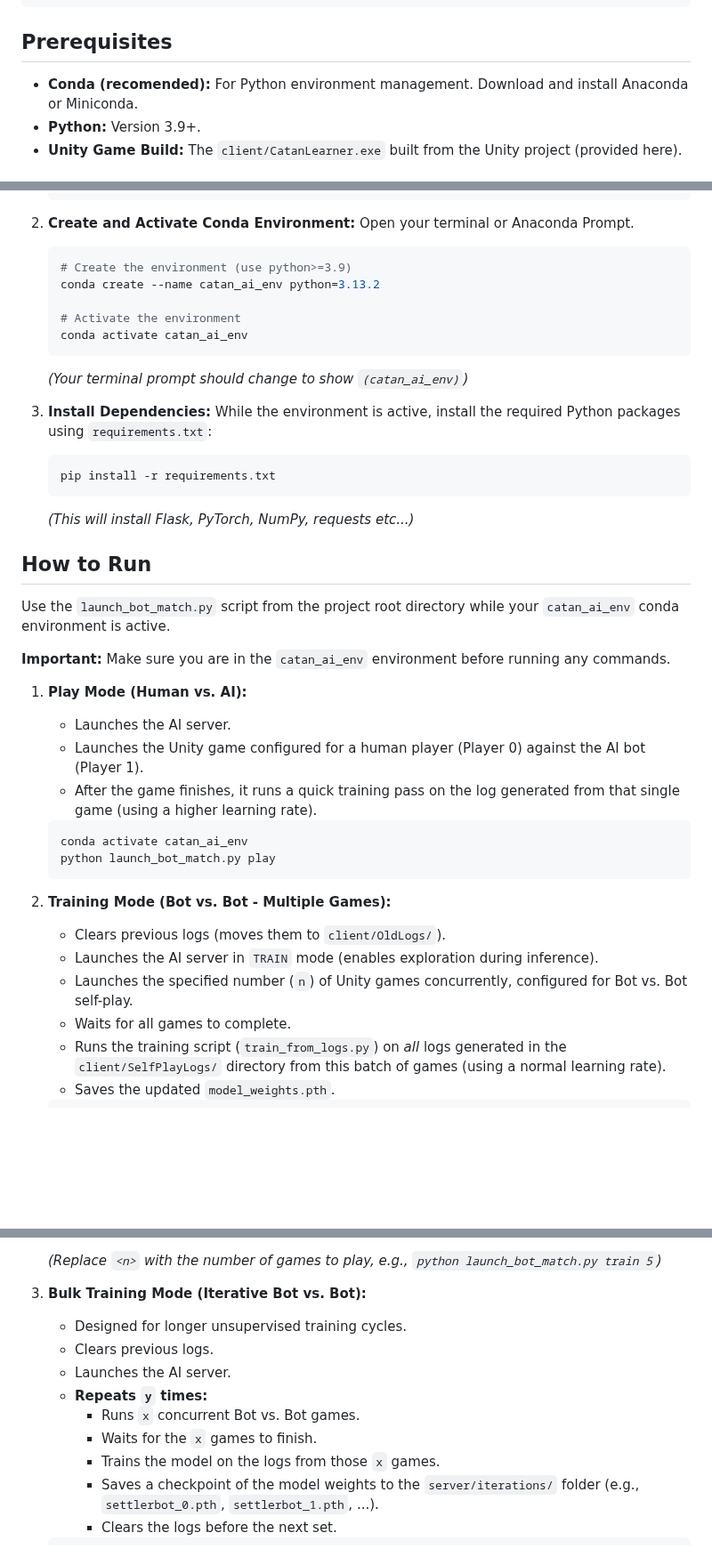
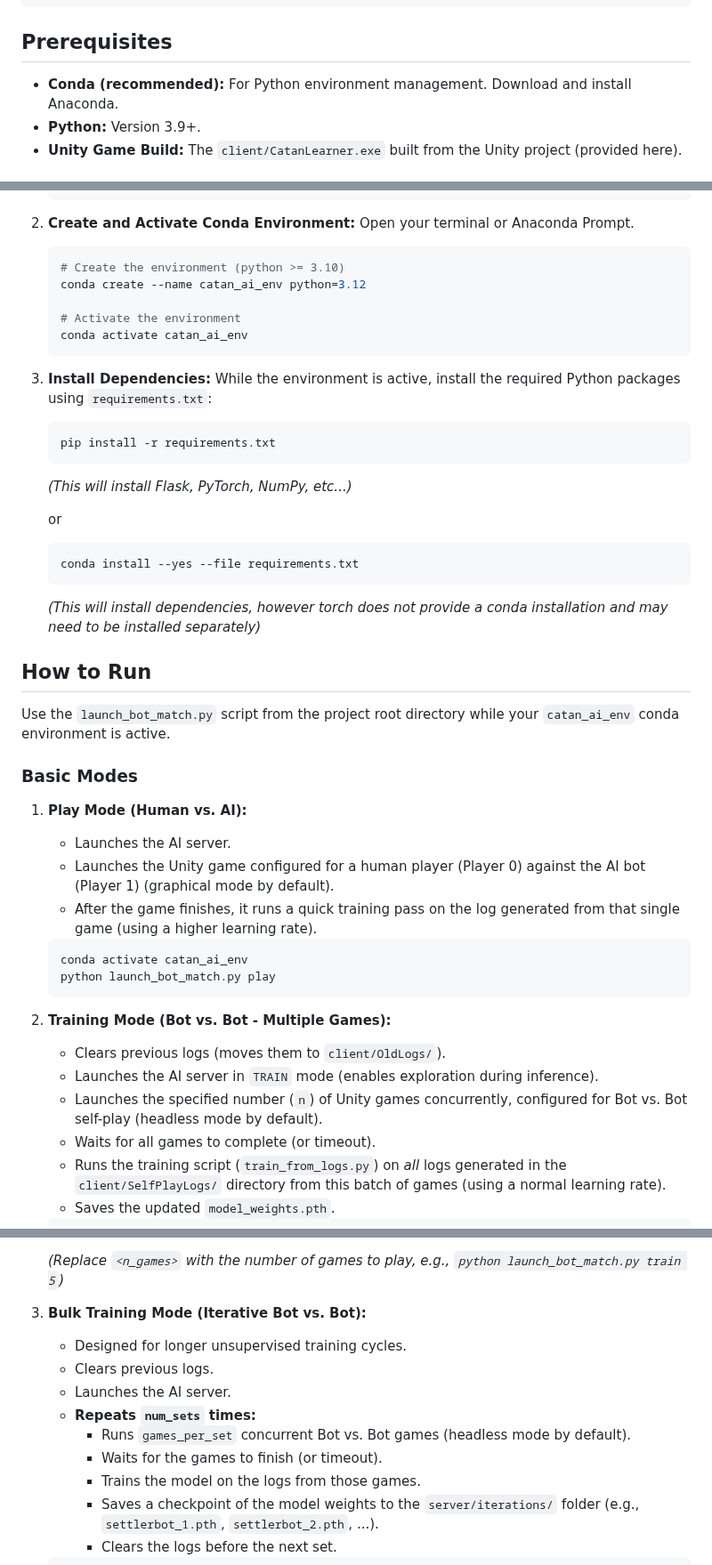
Before and after one commit to meebloe/CS440-Catan, a Markdown page: README.md, 3 parts joined by grey strips. Shown at 89% size. GitHub-like rendering; blank space fills up the shorter version.

````diff
--- a/README.md
+++ b/README.md
@@ -33,7 +33,7 @@ This project implements an AI agent using a simple Multi-Layer Perceptron (MLP)
 
 ## Prerequisites
 
-*   **Conda (recomended):** For Python environment management. Download and install Anaconda or Miniconda.
+*   **Conda (recommended):** For Python environment management. Download and install Anaconda.
 *   **Python:** Version 3.9+.
 *   **Unity Game Build:** The `client/CatanLearner.exe` built from the Unity project (provided here).
 
@@ -48,30 +48,36 @@ This project implements an AI agent using a simple Multi-Layer Perceptron (MLP)
 2.  **Create and Activate Conda Environment:**
     Open your terminal or Anaconda Prompt.
     ```bash
-    # Create the environment (use python>=3.9)
-    conda create --name catan_ai_env python=3.13.2
+    # Create the environment (python >= 3.10)
+    conda create --name catan_ai_env python=3.12
 
     # Activate the environment
     conda activate catan_ai_env
     ```
-    *(Your terminal prompt should change to show `(catan_ai_env)`)*
 
 3.  **Install Dependencies:**
     While the environment is active, install the required Python packages using `requirements.txt`:
     ```bash
     pip install -r requirements.txt
     ```
-    *(This will install Flask, PyTorch, NumPy, requests etc...)*
+    *(This will install Flask, PyTorch, NumPy, etc...)*
+
+    or
+
+    ```bash
+    conda install --yes --file requirements.txt
+    ```
+    *(This will install dependencies, however torch does not provide a conda installation and may need to be installed separately)*
 
 ## How to Run
 
 Use the `launch_bot_match.py` script from the project root directory while your `catan_ai_env` conda environment is active.
 
-**Important:** Make sure you are in the `catan_ai_env` environment before running any commands.
+### Basic Modes
 
 1.  **Play Mode (Human vs. AI):**
     *   Launches the AI server.
-    *   Launches the Unity game configured for a human player (Player 0) against the AI bot (Player 1).
+    *   Launches the Unity game configured for a human player (Player 0) against the AI bot (Player 1) (graphical mode by default).
     *   After the game finishes, it runs a quick training pass on the log generated from that single game (using a higher learning rate).
     ```bash
     conda activate catan_ai_env
@@ -81,8 +87,8 @@ Use the `launch_bot_match.py` script from the project root directory while your
 2.  **Training Mode (Bot vs. Bot - Multiple Games):**
     *   Clears previous logs (moves them to `client/OldLogs/`).
     *   Launches the AI server in `TRAIN` mode (enables exploration during inference).
-    *   Launches the specified number (`n`) of Unity games concurrently, configured for Bot vs. Bot self-play.
-    *   Waits for all games to complete.
+    *   Launches the specified number (`n`) of Unity games concurrently, configured for Bot vs. Bot self-play (headless mode by default).
+    *   Waits for all games to complete (or timeout).
     *   Runs the training script (`train_from_logs.py`) on *all* logs generated in the `client/SelfPlayLogs/` directory from this batch of games (using a normal learning rate).
     *   Saves the updated `model_weights.pth`.
     ```bash
@@ -91,15 +97,15 @@ Use the `launch_bot_match.py` script from the project root directory while your
     ```
-    *(Replace `<n>` with the number of games to play, e.g., `python launch_bot_match.py train 5`)*
+    *(Replace `<n_games>` with the number of games to play, e.g., `python launch_bot_match.py train 5`)*
 
 3.  **Bulk Training Mode (Iterative Bot vs. Bot):**
     *   Designed for longer unsupervised training cycles.
     *   Clears previous logs.
     *   Launches the AI server.
-    *   **Repeats `y` times:**
-        *   Runs `x` concurrent Bot vs. Bot games.
-        *   Waits for the `x` games to finish.
-        *   Trains the model on the logs from those `x` games.
-        *   Saves a checkpoint of the model weights to the `server/iterations/` folder (e.g., `settlerbot_0.pth`, `settlerbot_1.pth`, ...).
+    *   **Repeats `num_sets` times:**
+        *   Runs `games_per_set` concurrent Bot vs. Bot games (headless mode by default).
+        *   Waits for the games to finish (or timeout).
+        *   Trains the model on the logs from those games.
+        *   Saves a checkpoint of the model weights to the `server/iterations/` folder (e.g., `settlerbot_1.pth`, `settlerbot_2.pth`, ...).
         *   Clears the logs before the next set.
     ```bash
     conda activate catan_ai_env
````
Also changed, not shown: other parts of README.md (+40 -16 lines).
